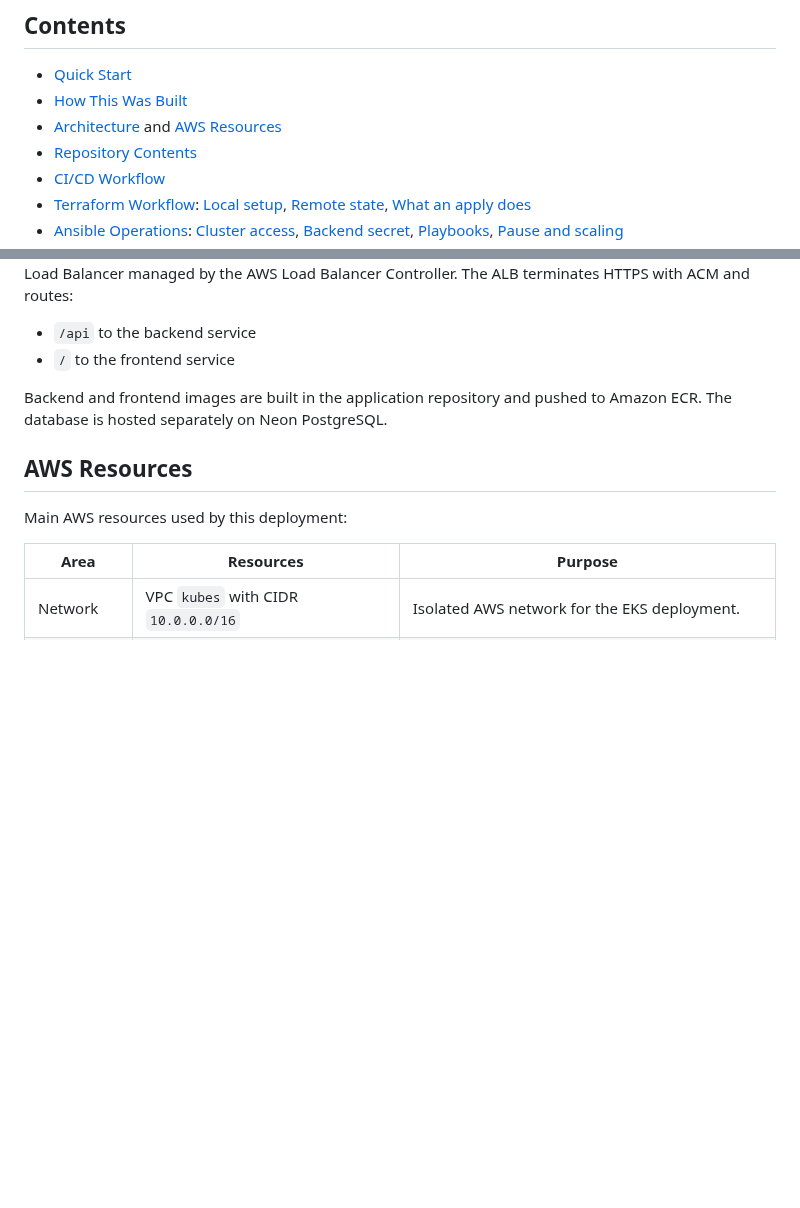
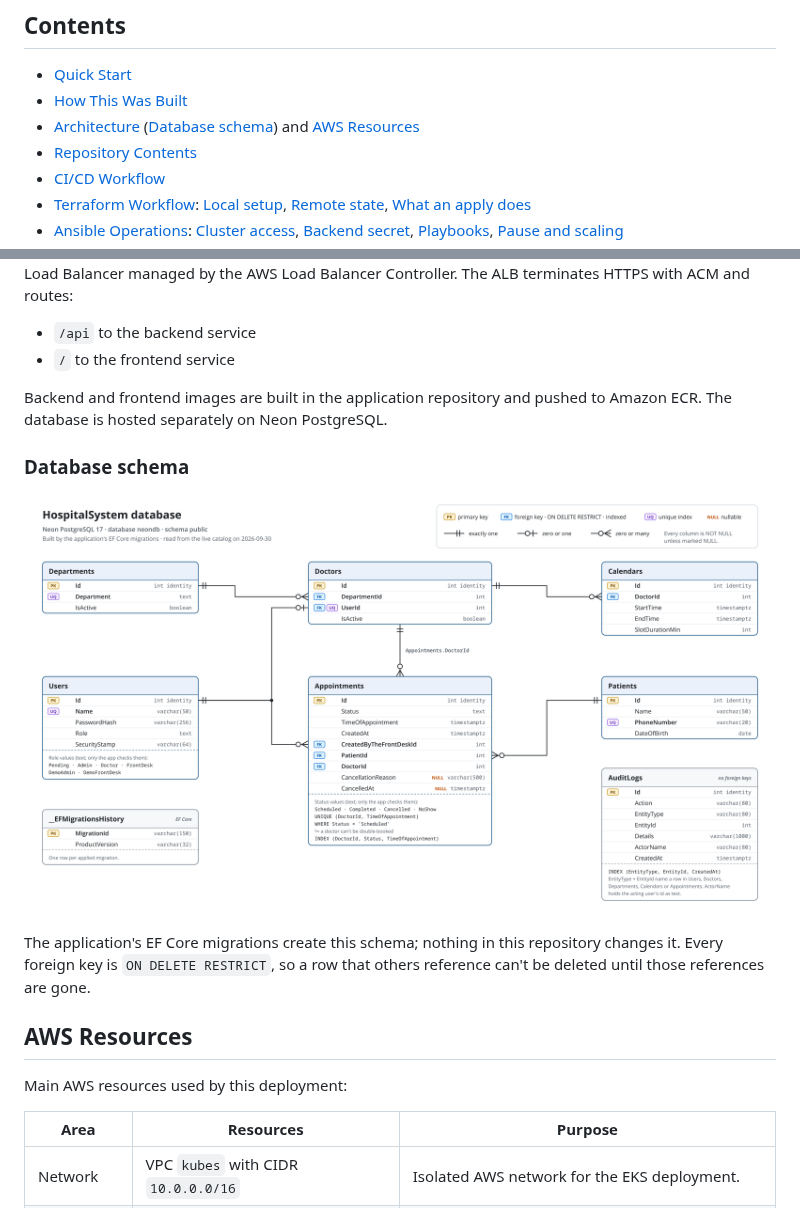
Before and after one commit to KaanMyumyun/HospitalSystem-infrastructure, a Markdown page: README.md, 2 parts joined by grey strips. Drawn GitHub-style; pictures changed too: assets/images/database-schema.png (added); blank space fills up the shorter version.

Commit message:
db diagram

```diff
--- a/README.md
+++ b/README.md
@@ -18,7 +18,8 @@ Current AWS deployment target:
 
 - [Quick Start](#quick-start)
 - [How This Was Built](#how-this-was-built)
-- [Architecture](#architecture) and [AWS Resources](#aws-resources)
+- [Architecture](#architecture) ([Database schema](#database-schema)) and
+  [AWS Resources](#aws-resources)
 - [Repository Contents](#repository-contents)
 - [CI/CD Workflow](#cicd-workflow)
 - [Terraform Workflow](#terraform-workflow): [Local setup](#local-setup),
@@ -84,6 +85,14 @@ Controller. The ALB terminates HTTPS with ACM and routes:
 
 Backend and frontend images are built in the application repository and pushed
 to Amazon ECR. The database is hosted separately on Neon PostgreSQL.
+
+### Database schema
+
+![HospitalSystem database schema](assets/images/database-schema.png)
+
+The application's EF Core migrations create this schema; nothing in this
+repository changes it. Every foreign key is `ON DELETE RESTRICT`, so a row
+that others reference can't be deleted until those references are gone.
 
 ## AWS Resources
 
```
Also changed, not shown: 2 other files.
